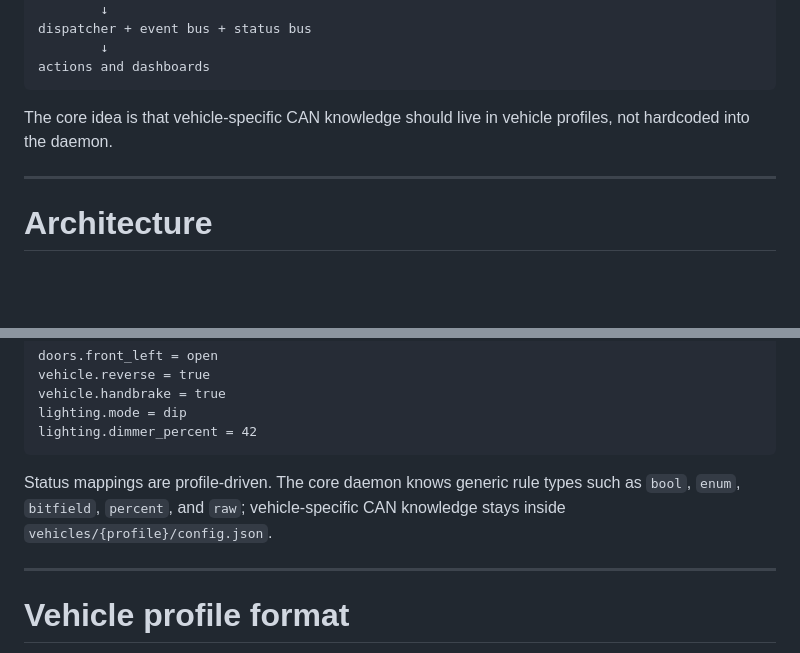
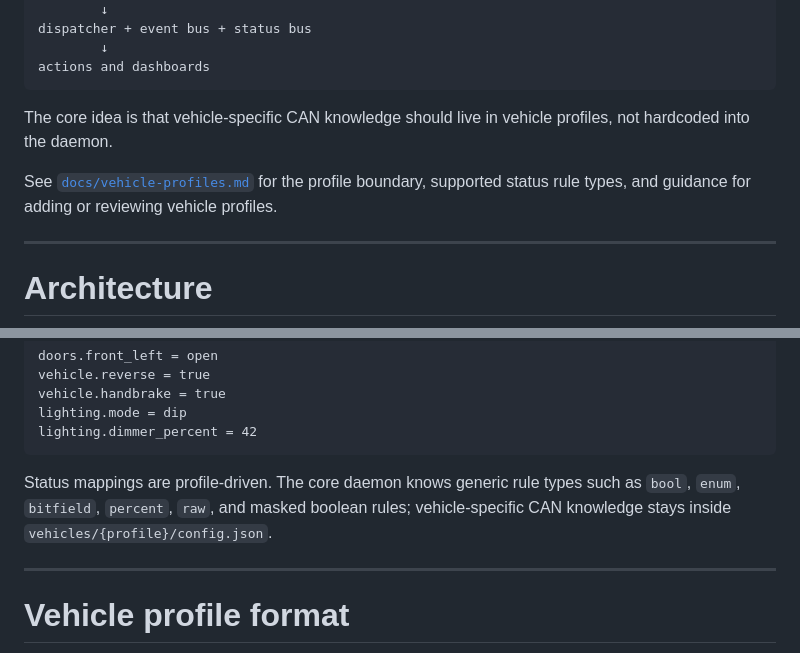
Before and after one commit to open-mmi/open-mmi, a Markdown page: README.md, 2 parts joined by grey strips. Rendered like a GitHub page; blank space fills up the shorter version.

Commit message:
link vehicle profile documentation

````diff
--- a/README.md
+++ b/README.md
@@ -266,6 +266,8 @@ actions and dashboards
 
 The core idea is that vehicle-specific CAN knowledge should live in vehicle profiles, not hardcoded into the daemon.
 
+See [`docs/vehicle-profiles.md`](docs/vehicle-profiles.md) for the profile boundary, supported status rule types, and guidance for adding or reviewing vehicle profiles.
+
 ---
 
 # Architecture
@@ -368,7 +370,7 @@ lighting.mode = dip
 lighting.dimmer_percent = 42
 ```
 
-Status mappings are profile-driven. The core daemon knows generic rule types such as `bool`, `enum`, `bitfield`, `percent`, and `raw`; vehicle-specific CAN knowledge stays inside `vehicles/{profile}/config.json`.
+Status mappings are profile-driven. The core daemon knows generic rule types such as `bool`, `enum`, `bitfield`, `percent`, `raw`, and masked boolean rules; vehicle-specific CAN knowledge stays inside `vehicles/{profile}/config.json`.
 
 ---
 
````
